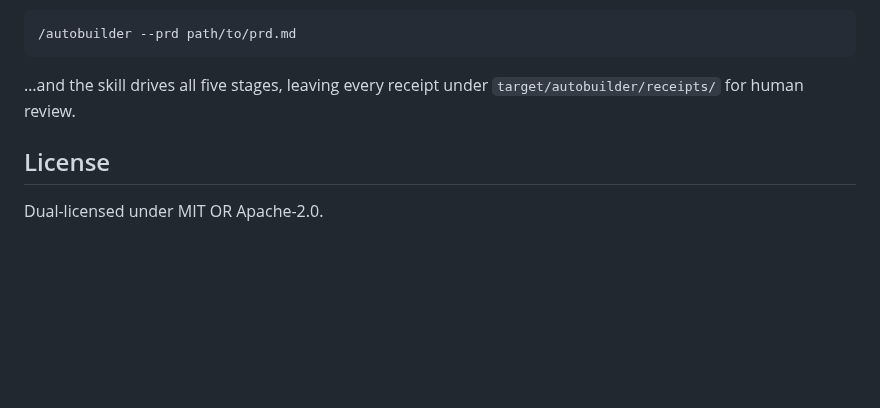
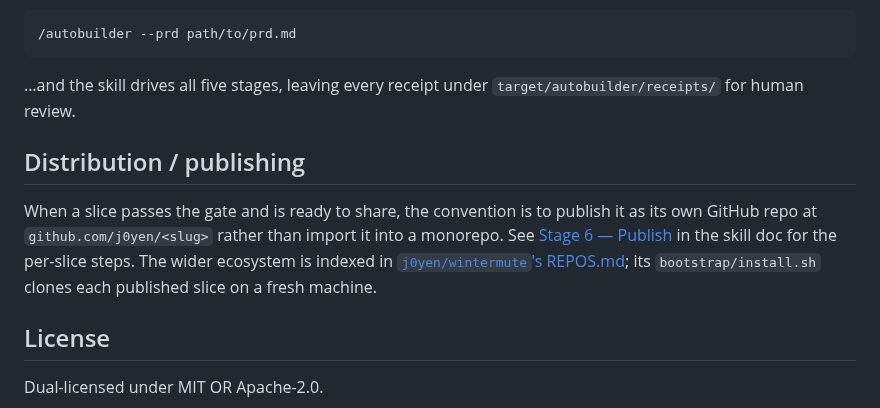
Before and after one commit to j0yen/autobuilder, a Markdown page: README.md, the part around the change. Drawn GitHub-style; blank space fills up the shorter version.

```diff
--- a/README.md
+++ b/README.md
@@ -145,6 +145,15 @@ inside a Claude Code session with a PRD path:
 …and the skill drives all five stages, leaving every receipt under
 `target/autobuilder/receipts/` for human review.
 
+## Distribution / publishing
+
+When a slice passes the gate and is ready to share, the convention is to
+publish it as its own GitHub repo at `github.com/j0yen/<slug>` rather than
+import it into a monorepo. See [Stage 6 — Publish](./skill/SKILL.md#stage-6--publish-per-project-repo)
+in the skill doc for the per-slice steps. The wider ecosystem is indexed
+in [`j0yen/wintermute`'s REPOS.md](https://github.com/j0yen/wintermute/blob/master/REPOS.md);
+its `bootstrap/install.sh` clones each published slice on a fresh machine.
+
 ## License
 
 Dual-licensed under MIT OR Apache-2.0.
```
Also changed, not shown: skill/SKILL.md (+13 -0 lines).
